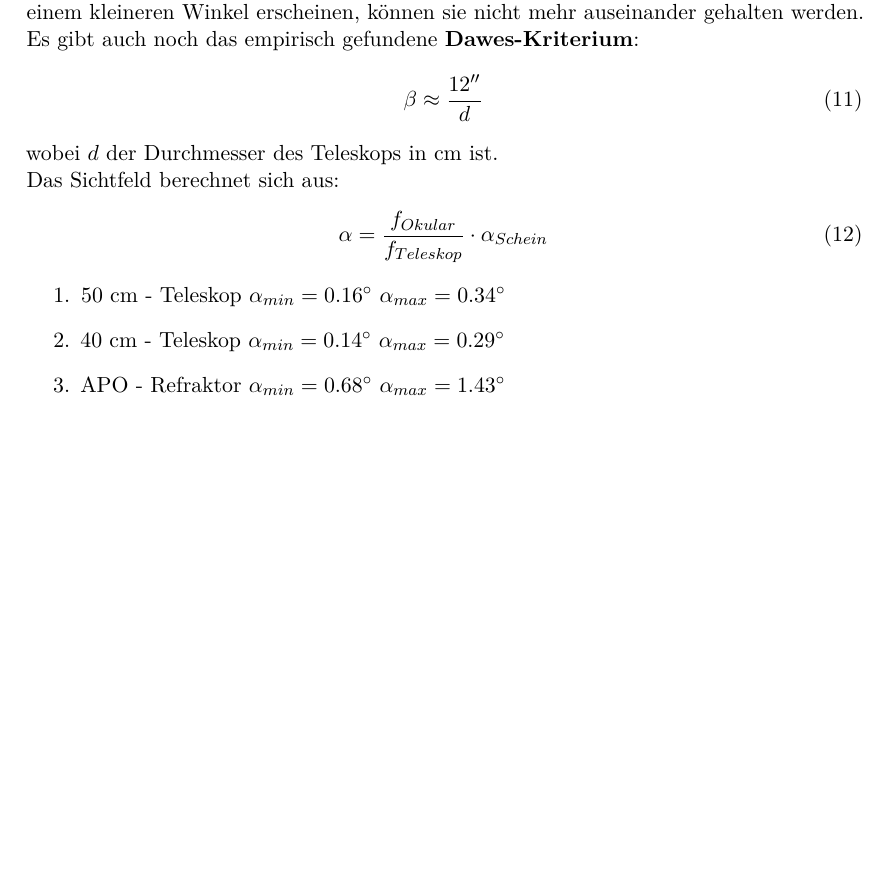
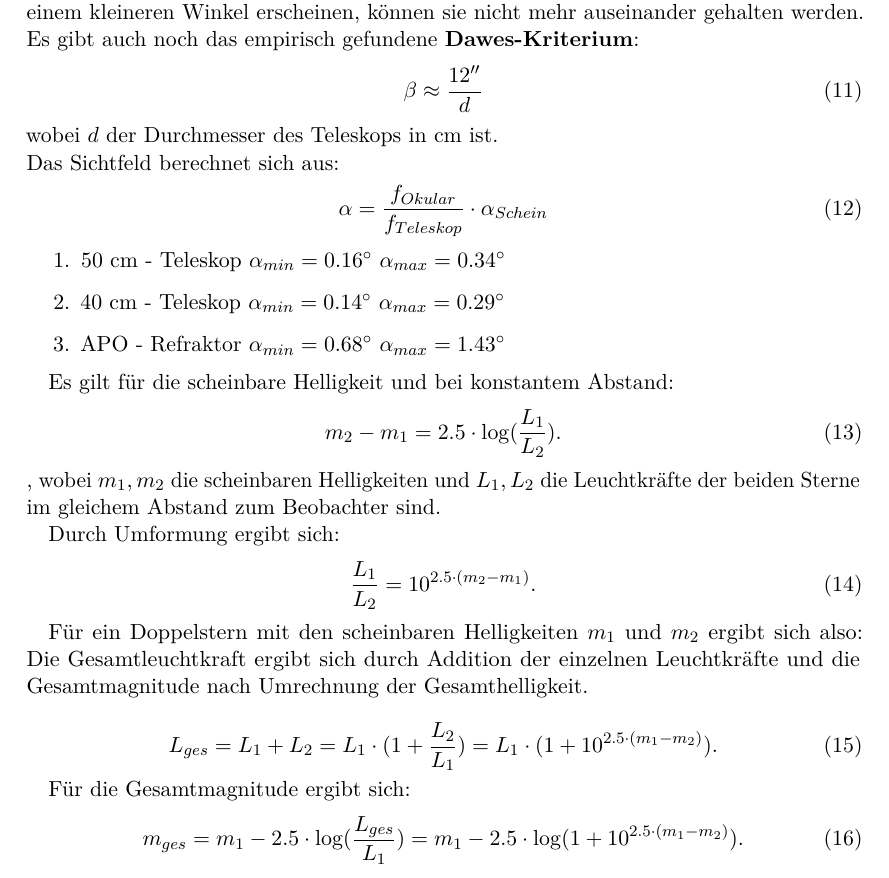
Before and after one commit to Astropraktikum/optischeBeobachtungen, a LaTeX document (protokoll.tex, which reads aufgabe5+6.tex, header.tex): part of page 5 of 7, cut so that both start at the same text, the shorter picture padded with empty space. Compiled offline with pdfLaTeX.

Commit message:
tolle hinzufügungen

```diff
--- a/aufgabe5+6.tex
+++ b/aufgabe5+6.tex
@@ -75,3 +75,29 @@ APO - Refraktor
 $\alpha_{min} = 0.68^{\circ}$
 $\alpha_{max} = 1.43^{\circ}$
 \end{enumerate}
+
+
+
+
+Es gilt für die scheinbare Helligkeit und bei konstantem Abstand:
+\begin{equation}
+m_2 - m_1 = 2.5\cdot \log(\frac{L_1}{L_2}).
+\end{equation},
+wobei $m_1, m_2$ die scheinbaren Helligkeiten und $L_1, L_2$  die Leuchtkräfte der beiden Sterne im gleichem Abstand zum Beobachter sind.
+
+Durch Umformung ergibt sich:
+\begin{equation}
+\frac{L_1}{L_2} = 10^{2.5 \cdot (m_2 - m_1)}.
+\end{equation}
+
+Für ein Doppelstern mit den scheinbaren Helligkeiten $m_1$ und $m_2$ ergibt sich also:
+Die Gesamtleuchtkraft ergibt sich durch Addition der einzelnen Leuchtkräfte und die Gesamtmagnitude nach Umrechnung der Gesamthelligkeit.
+
+\begin{equation}
+L_{ges} = L_1 + L_2 = L_1 \cdot (1 + \frac{L_2}{L_1}) = L_1 \cdot (1 + 10^{2.5 \cdot (m_1 - m_2)}).
+\end{equation}
+
+Für die Gesamtmagnitude ergibt sich:
+\begin{equation}
+m_{ges} = m_1 - 2.5\cdot \log(\frac{L_{ges}}{L_1}) = m_1 - 2.5\cdot \log(1 + 10^{2.5 \cdot (m_1 - m_2)}).
+\end{equation}
--- a/header.tex
+++ b/header.tex
@@ -64,4 +64,4 @@
 \newcommand{\C}{\mathbb{C}}
 
 %Klickbare Referenzen
-\usepackage[hidelinks]{hyperref}
+%\usepackage[hidelinks]{hyperref}
```
Also changed, not shown: literature.bib (+19 -0 lines), protokoll.pdf.
